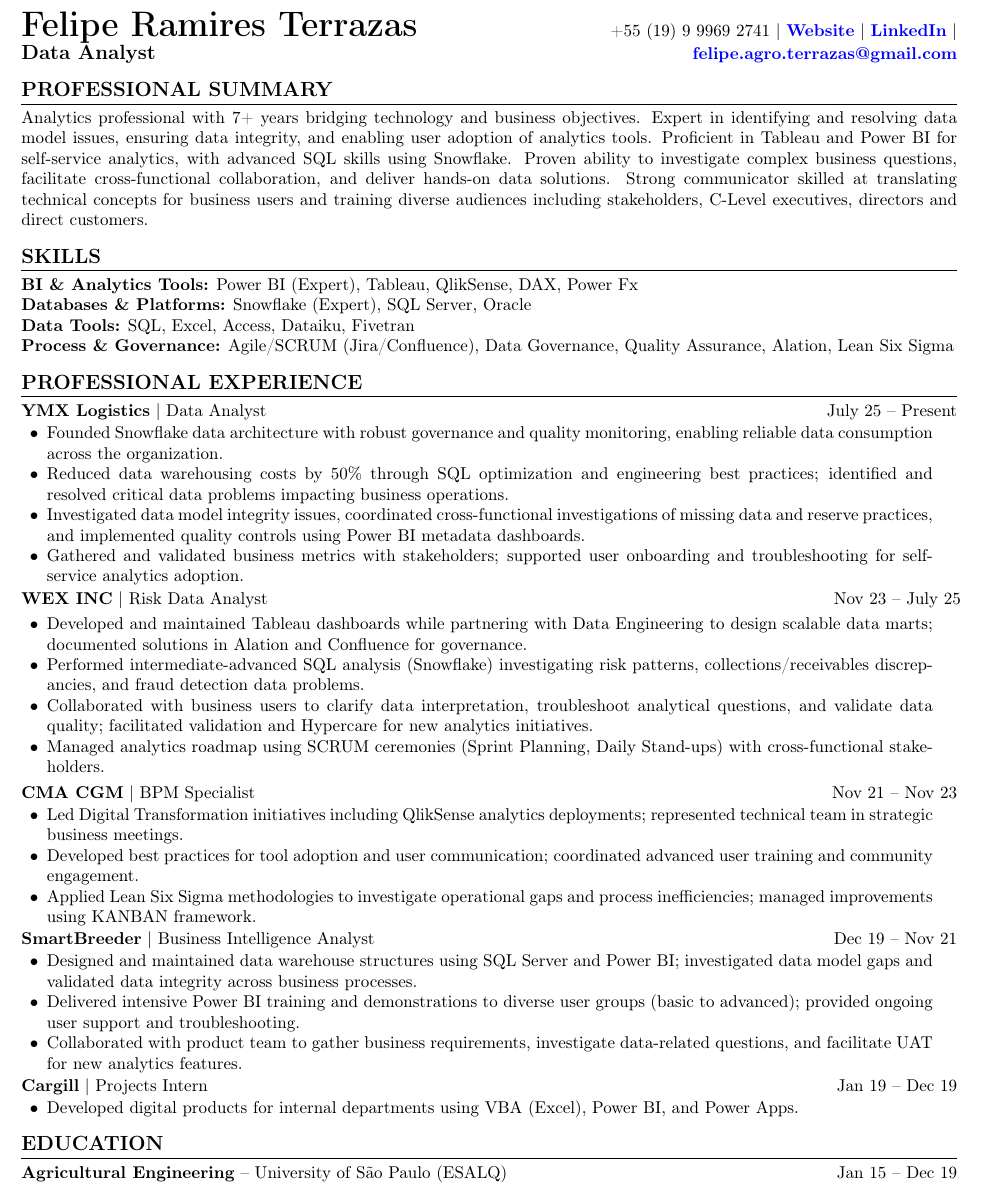
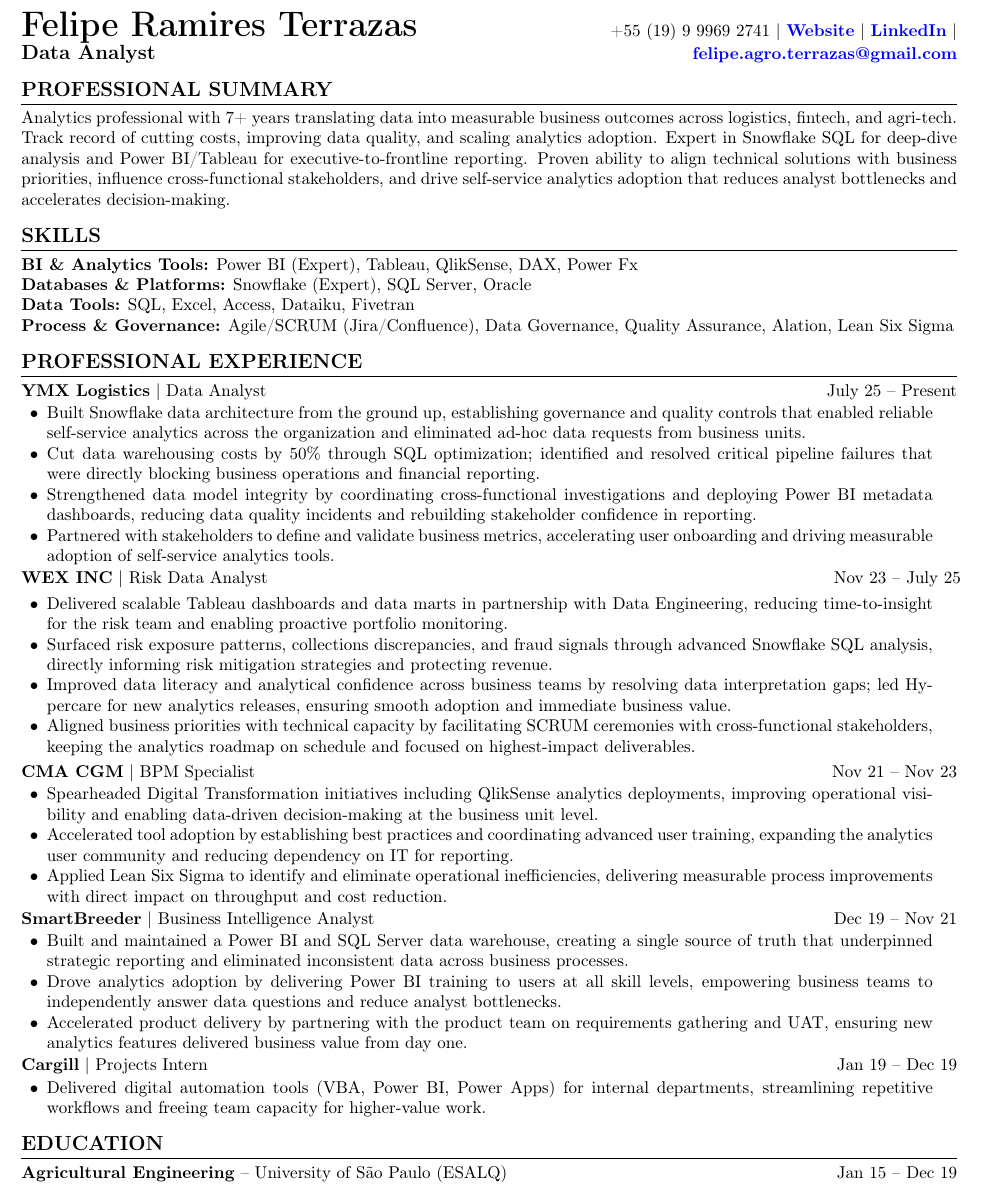
Before and after one commit to FelipeRamiresTerrazas/cv, a LaTeX CV (src/cv_felipe_terrazas_data_analyst.tex): part of the page, cut so that both start at the same text. Compiled offline with pdfLaTeX.

Commit message:
Revise Felipe Ramires Terrazas' CV to enhance professional summary and experience descriptions, emphasizing measurable outcomes and technical expertise in analytics and data management.

```diff
--- a/src/cv_felipe_terrazas_data_analyst.tex
+++ b/src/cv_felipe_terrazas_data_analyst.tex
@@ -30,7 +30,7 @@
 
 	% Professional Summary
 	\section*{PROFESSIONAL SUMMARY}
-	\noindent Analytics professional with 7+ years bridging technology and business objectives. Expert in identifying and resolving data model issues, ensuring data integrity, and enabling user adoption of analytics tools. Proficient in Tableau and Power BI for self-service analytics, with advanced SQL skills using Snowflake. Proven ability to investigate complex business questions, facilitate cross-functional collaboration, and deliver hands-on data solutions. Strong communicator skilled at translating technical concepts for business users and training diverse audiences including stakeholders, C-Level executives, directors and direct customers.
+	\noindent Analytics professional with 7+ years translating data into measurable business outcomes across logistics, fintech, and agri-tech. Track record of cutting costs, improving data quality, and scaling analytics adoption. Expert in Snowflake SQL for deep-dive analysis and Power BI/Tableau for executive-to-frontline reporting. Proven ability to align technical solutions with business priorities, influence cross-functional stakeholders, and drive self-service analytics adoption that reduces analyst bottlenecks and accelerates decision-making.
 
 	% Skills
 	\section*{SKILLS}
@@ -44,10 +44,10 @@
 
 	\noindent \textbf{YMX Logistics} | Data Analyst \hfill July 25 -- Present
 	\begin{itemize}[noitemsep, topsep=1pt, leftmargin=1.5em, rightmargin=0.5cm]
-		\item Founded Snowflake data architecture with robust governance and quality monitoring, enabling reliable data consumption across the organization.
-		\item Reduced data warehousing costs by 50\% through SQL optimization and engineering best practices; identified and resolved critical data problems impacting business operations.
-		\item Investigated data model integrity issues, coordinated cross-functional investigations of missing data and reserve practices, and implemented quality controls using Power BI metadata dashboards.
-		\item Gathered and validated business metrics with stakeholders; supported user onboarding and troubleshooting for self-service analytics adoption.
+		\item Built Snowflake data architecture from the ground up, establishing governance and quality controls that enabled reliable self-service analytics across the organization and eliminated ad-hoc data requests from business units.
+		\item Cut data warehousing costs by 50\% through SQL optimization; identified and resolved critical pipeline failures that were directly blocking business operations and financial reporting.
+		\item Strengthened data model integrity by coordinating cross-functional investigations and deploying Power BI metadata dashboards, reducing data quality incidents and rebuilding stakeholder confidence in reporting.
+		\item Partnered with stakeholders to define and validate business metrics, accelerating user onboarding and driving measurable adoption of self-service analytics tools.
 	\end{itemize}
 
 	\noindent \begin{minipage}[t]{0.75\textwidth}
@@ -58,29 +58,29 @@
 	\end{minipage}
 
 	\begin{itemize}[noitemsep, topsep=1pt, leftmargin=1.5em, rightmargin=0.5cm]
-		\item Developed and maintained Tableau dashboards while partnering with Data Engineering to design scalable data marts; documented solutions in Alation and Confluence for governance.
-		\item Performed intermediate-advanced SQL analysis (Snowflake) investigating risk patterns, collections/receivables discrepancies, and fraud detection data problems.
-		\item Collaborated with business users to clarify data interpretation, troubleshoot analytical questions, and validate data quality; facilitated validation and Hypercare for new analytics initiatives.
-		\item Managed analytics roadmap using SCRUM ceremonies (Sprint Planning, Daily Stand-ups) with cross-functional stakeholders.
+		\item Delivered scalable Tableau dashboards and data marts in partnership with Data Engineering, reducing time-to-insight for the risk team and enabling proactive portfolio monitoring.
+		\item Surfaced risk exposure patterns, collections discrepancies, and fraud signals through advanced Snowflake SQL analysis, directly informing risk mitigation strategies and protecting revenue.
+		\item Improved data literacy and analytical confidence across business teams by resolving data interpretation gaps; led Hypercare for new analytics releases, ensuring smooth adoption and immediate business value.
+		\item Aligned business priorities with technical capacity by facilitating SCRUM ceremonies with cross-functional stakeholders, keeping the analytics roadmap on schedule and focused on highest-impact deliverables.
 	\end{itemize}
 
 	\noindent \textbf{CMA CGM} | BPM Specialist \hfill Nov 21 -- Nov 23
 	\begin{itemize}[noitemsep, topsep=1pt, leftmargin=1.5em, rightmargin=0.5cm]
-		\item Led Digital Transformation initiatives including QlikSense analytics deployments; represented technical team in strategic business meetings.
-		\item Developed best practices for tool adoption and user communication; coordinated advanced user training and community engagement.
-		\item Applied Lean Six Sigma methodologies to investigate operational gaps and process inefficiencies; managed improvements using KANBAN framework.
+		\item Spearheaded Digital Transformation initiatives including QlikSense analytics deployments, improving operational visibility and enabling data-driven decision-making at the business unit level.
+		\item Accelerated tool adoption by establishing best practices and coordinating advanced user training, expanding the analytics user community and reducing dependency on IT for reporting.
+		\item Applied Lean Six Sigma to identify and eliminate operational inefficiencies, delivering measurable process improvements with direct impact on throughput and cost reduction.
 	\end{itemize}
 
 	\noindent \textbf{SmartBreeder} | Business Intelligence Analyst \hfill Dec 19 -- Nov 21
 	\begin{itemize}[noitemsep, topsep=1pt, leftmargin=1.5em, rightmargin=0.5cm]
-		\item Designed and maintained data warehouse structures using SQL Server and Power BI; investigated data model gaps and validated data integrity across business processes.
-		\item Delivered intensive Power BI training and demonstrations to diverse user groups (basic to advanced); provided ongoing user support and troubleshooting.
-		\item Collaborated with product team to gather business requirements, investigate data-related questions, and facilitate UAT for new analytics features.
+		\item Built and maintained a Power BI and SQL Server data warehouse, creating a single source of truth that underpinned strategic reporting and eliminated inconsistent data across business processes.
+		\item Drove analytics adoption by delivering Power BI training to users at all skill levels, empowering business teams to independently answer data questions and reduce analyst bottlenecks.
+		\item Accelerated product delivery by partnering with the product team on requirements gathering and UAT, ensuring new analytics features delivered business value from day one.
 	\end{itemize}
 
 	\noindent \textbf{Cargill} | Projects Intern \hfill Jan 19 -- Dec 19
 	\begin{itemize}[noitemsep, topsep=1pt, leftmargin=1.5em, rightmargin=0.5cm]
-		\item Developed digital products for internal departments using VBA (Excel), Power BI, and Power Apps.
+		\item Delivered digital automation tools (VBA, Power BI, Power Apps) for internal departments, streamlining repetitive workflows and freeing team capacity for higher-value work.
 	\end{itemize}
 
 	% Education
```
Also changed, not shown: src/cv_felipe_terrazas_data_analyst.pdf.
